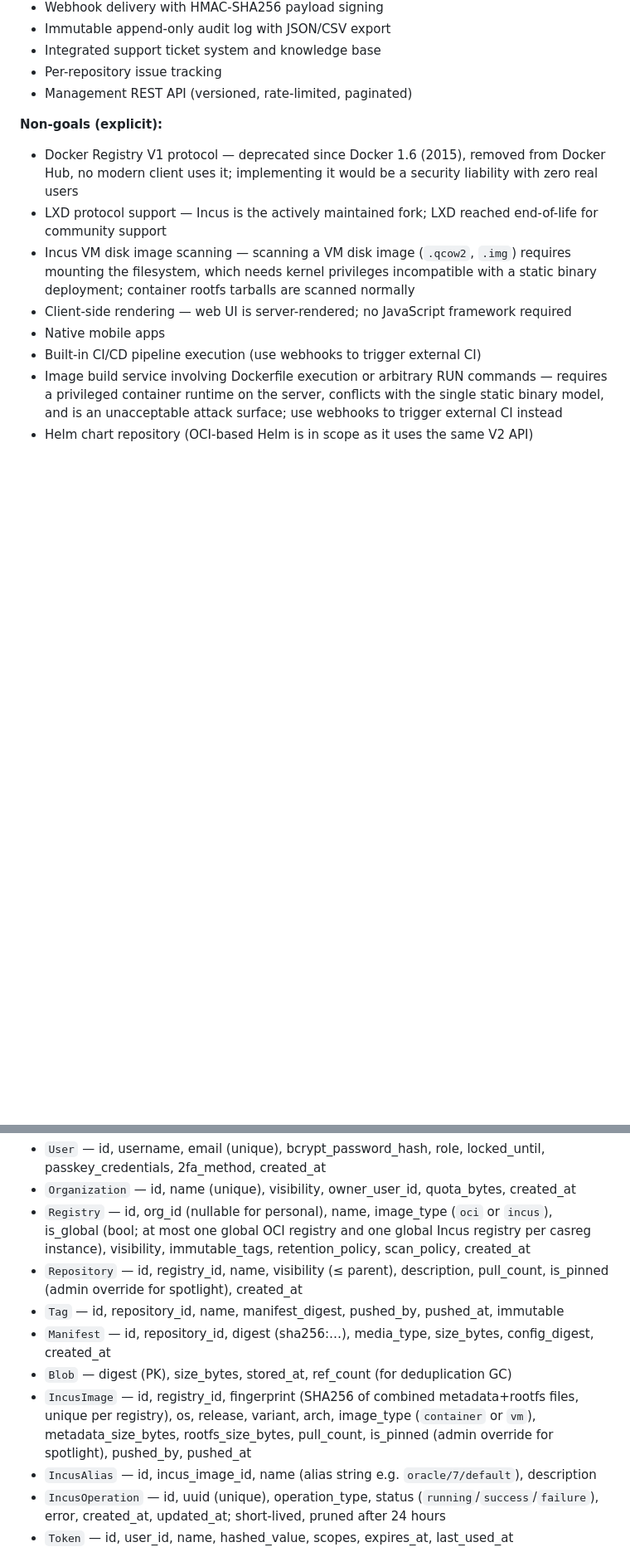
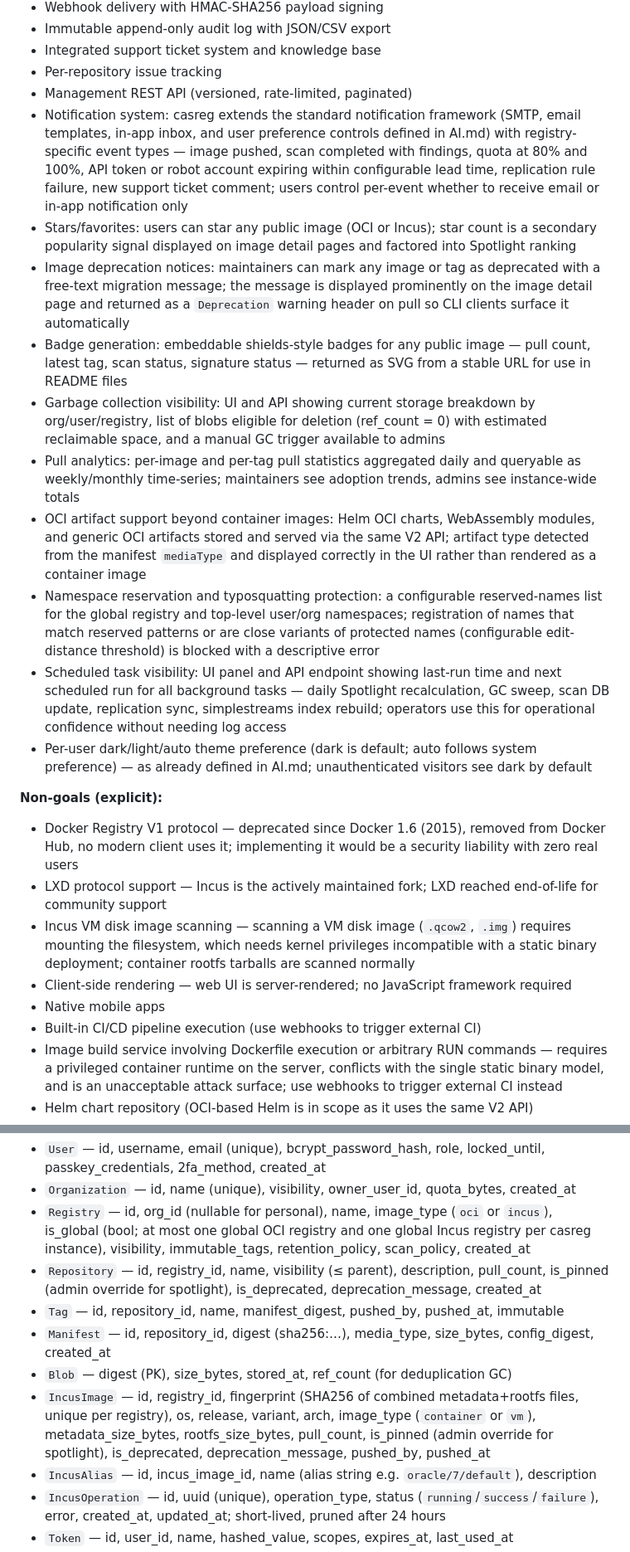
Before and after one commit to webappsgo/casreg, a Markdown page: IDEA.md, 2 parts joined by grey strips. Shown at 83% size. Drawn GitHub-style; blank space fills up the shorter version.

Commit message:
📝 Add 10 missing features to IDEA.md product scope 📝
Fills gaps identified by comparison with Docker Hub, GHCR, Quay, and
GoHarbor. Notification and theme items aligned with AI.md definitions.
- IDEA.md: notification system — registry-specific event types (image
pushed, scan findings, quota warnings, token expiry, replication
failure, ticket comment) extend AI.md PART 18 framework; per-event
email vs in-app user preference
- IDEA.md: stars/favorites — users star OCI repos or Incus images;
star count is a secondary Spotlight ranking signal
- IDEA.md: image deprecation notices — is_deprecated + deprecation_
message on Repository and IncusImage; shown in UI and returned as
Deprecation header on pull
- IDEA.md: badge generation — pull count, latest tag, scan status,
signature status as embeddable SVG badges at stable URLs
- IDEA.md: GC visibility — storage breakdown by org/user/registry,
ref_count=0 blob list with reclaimable space estimate, manual trigger
- IDEA.md: pull analytics — daily PullStat aggregation, weekly/monthly
time-series queryable by maintainers and admins
- IDEA.md: OCI artifact support — Helm OCI, Wasm, generic OCI artifacts
detected by manifest mediaType and rendered correctly in UI
- IDEA.md: namespace reservation — ReservedNamespace patterns block
squatting/typosquatting; added to threat model abuse cases
- IDEA.md: scheduled task visibility — last-run/next-run panel for all
background tasks (Spotlight, GC, scan DB, replication, simplestreams)
- IDEA.md: theme — dark/light/auto per AI.md definition (dark default)
- IDEA.md: add Star, PullStat, Notification, ReservedNamespace entities
to data model

IDEA.md

```diff
--- a/IDEA.md
+++ b/IDEA.md
@@ -48,6 +48,16 @@ official_site: https://github.com/webappsgo/casreg
 - Integrated support ticket system and knowledge base
 - Per-repository issue tracking
 - Management REST API (versioned, rate-limited, paginated)
+- Notification system: casreg extends the standard notification framework (SMTP, email templates, in-app inbox, and user preference controls defined in AI.md) with registry-specific event types — image pushed, scan completed with findings, quota at 80% and 100%, API token or robot account expiring within configurable lead time, replication rule failure, new support ticket comment; users control per-event whether to receive email or in-app notification only
+- Stars/favorites: users can star any public image (OCI or Incus); star count is a secondary popularity signal displayed on image detail pages and factored into Spotlight ranking
+- Image deprecation notices: maintainers can mark any image or tag as deprecated with a free-text migration message; the message is displayed prominently on the image detail page and returned as a `Deprecation` warning header on pull so CLI clients surface it automatically
+- Badge generation: embeddable shields-style badges for any public image — pull count, latest tag, scan status, signature status — returned as SVG from a stable URL for use in README files
+- Garbage collection visibility: UI and API showing current storage breakdown by org/user/registry, list of blobs eligible for deletion (ref_count = 0) with estimated reclaimable space, and a manual GC trigger available to admins
+- Pull analytics: per-image and per-tag pull statistics aggregated daily and queryable as weekly/monthly time-series; maintainers see adoption trends, admins see instance-wide totals
+- OCI artifact support beyond container images: Helm OCI charts, WebAssembly modules, and generic OCI artifacts stored and served via the same V2 API; artifact type detected from the manifest `mediaType` and displayed correctly in the UI rather than rendered as a container image
+- Namespace reservation and typosquatting protection: a configurable reserved-names list for the global registry and top-level user/org namespaces; registration of names that match reserved patterns or are close variants of protected names (configurable edit-distance threshold) is blocked with a descriptive error
+- Scheduled task visibility: UI panel and API endpoint showing last-run time and next scheduled run for all background tasks — daily Spotlight recalculation, GC sweep, scan DB update, replication sync, simplestreams index rebuild; operators use this for operational confidence without needing log access
+- Per-user dark/light/auto theme preference (dark is default; auto follows system preference) — as already defined in AI.md; unauthenticated visitors see dark by default
 
 **Non-goals (explicit):**
 - Docker Registry V1 protocol — deprecated since Docker 1.6 (2015), removed from Docker Hub, no modern client uses it; implementing it would be a security liability with zero real users
@@ -108,11 +118,11 @@ official_site: https://github.com/webappsgo/casreg
 - `User` — id, username, email (unique), bcrypt_password_hash, role, locked_until, passkey_credentials, 2fa_method, created_at
 - `Organization` — id, name (unique), visibility, owner_user_id, quota_bytes, created_at
 - `Registry` — id, org_id (nullable for personal), name, image_type (`oci` or `incus`), is_global (bool; at most one global OCI registry and one global Incus registry per casreg instance), visibility, immutable_tags, retention_policy, scan_policy, created_at
-- `Repository` — id, registry_id, name, visibility (≤ parent), description, pull_count, is_pinned (admin override for spotlight), created_at
+- `Repository` — id, registry_id, name, visibility (≤ parent), description, pull_count, is_pinned (admin override for spotlight), is_deprecated, deprecation_message, created_at
 - `Tag` — id, repository_id, name, manifest_digest, pushed_by, pushed_at, immutable
 - `Manifest` — id, repository_id, digest (sha256:…), media_type, size_bytes, config_digest, created_at
 - `Blob` — digest (PK), size_bytes, stored_at, ref_count (for deduplication GC)
-- `IncusImage` — id, registry_id, fingerprint (SHA256 of combined metadata+rootfs files, unique per registry), os, release, variant, arch, image_type (`container` or `vm`), metadata_size_bytes, rootfs_size_bytes, pull_count, is_pinned (admin override for spotlight), pushed_by, pushed_at
+- `IncusImage` — id, registry_id, fingerprint (SHA256 of combined metadata+rootfs files, unique per registry), os, release, variant, arch, image_type (`container` or `vm`), metadata_size_bytes, rootfs_size_bytes, pull_count, is_pinned (admin override for spotlight), is_deprecated, deprecation_message, pushed_by, pushed_at
 - `IncusAlias` — id, incus_image_id, name (alias string e.g. `oracle/7/default`), description
 - `IncusOperation` — id, uuid (unique), operation_type, status (`running`/`success`/`failure`), error, created_at, updated_at; short-lived, pruned after 24 hours
 - `Token` — id, user_id, name, hashed_value, scopes, expires_at, last_used_at
```
Also changed, not shown: other parts of IDEA.md (+5 -0 lines).
